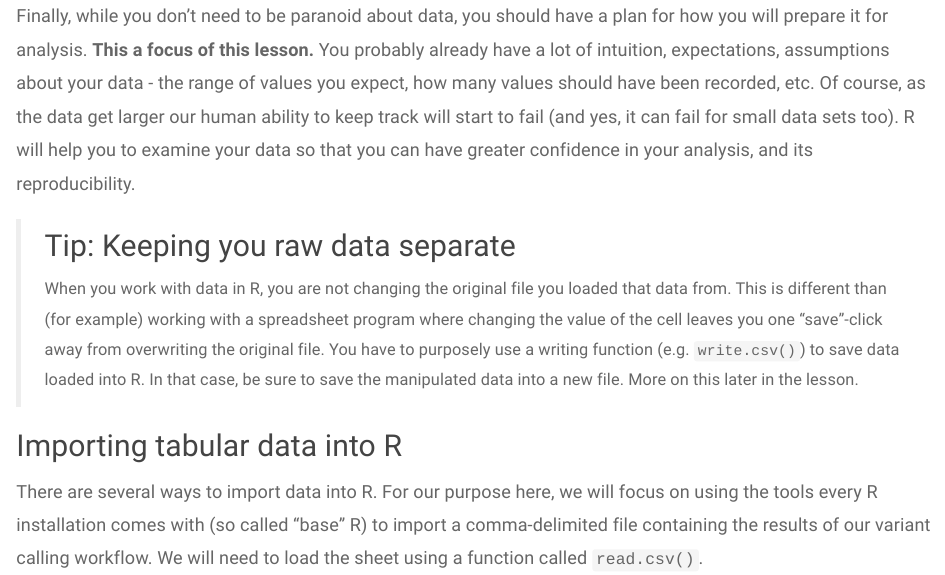
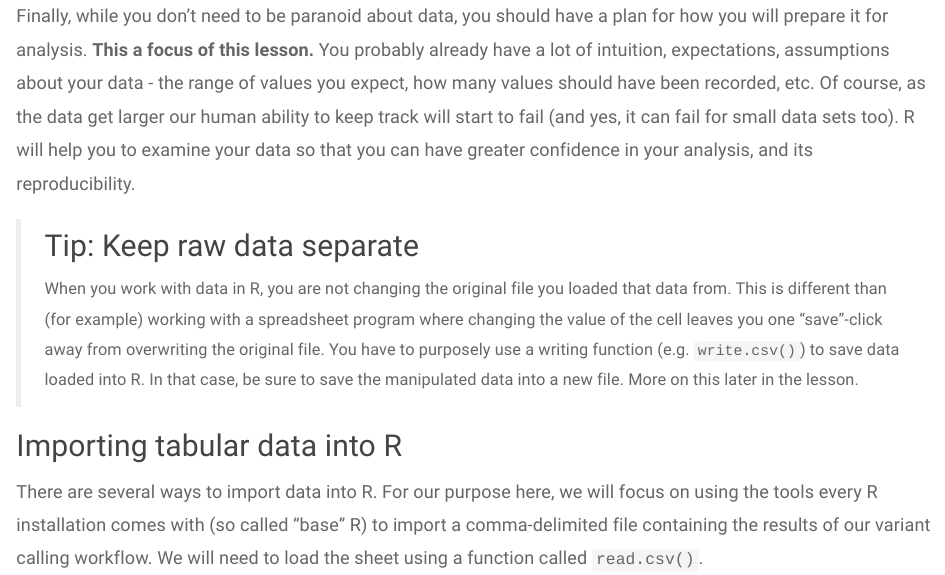
Before and after one commit to umich-brcf-bioinf/2022-02-28-umich-computational-foundations, an R Markdown document (source/r-03-basics-factors-dataframes.Rmd): the page in a window 1100 px wide, from 710 px down. The pictures show the output file html/r-03-basics-factors-dataframes.html that the author committed with the source, opened offline; library style sheets and scripts come from the installed R packages.

Commit message:
Fix typo in episode 3

```diff
--- a/source/r-03-basics-factors-dataframes.Rmd
+++ b/source/r-03-basics-factors-dataframes.Rmd
@@ -77,7 +77,7 @@ The simplest principle of **Tidy data** is that we have one row in our spreadshe
 
 Finally, while you don't need to be paranoid about data, you should have a plan for how you will prepare it for analysis. **This a focus of this lesson.** You probably already have a lot of intuition, expectations, assumptions about your data - the range of values you expect, how many values should have been recorded, etc. Of course, as the data get larger our human ability to keep track will start to fail (and yes, it can fail for small data sets too). R will help you to examine your data so that you can have greater confidence in your analysis, and its reproducibility.
 
-> ## Tip: Keeping you raw data separate
+> ## Tip: Keep raw data separate
 >
 > When you work with data in R, you are not changing the original file you loaded that data from. This is different than (for example) working with a spreadsheet program where changing the value of the cell leaves you one "save"-click away from overwriting the original file. You have to purposely use a writing function (e.g. `write.csv()`) to save data loaded into R. In that case, be sure to save the manipulated data into a new file. More on this later in the lesson.
 
```
Also changed, not shown: html/r-03-basics-factors-dataframes.html.
